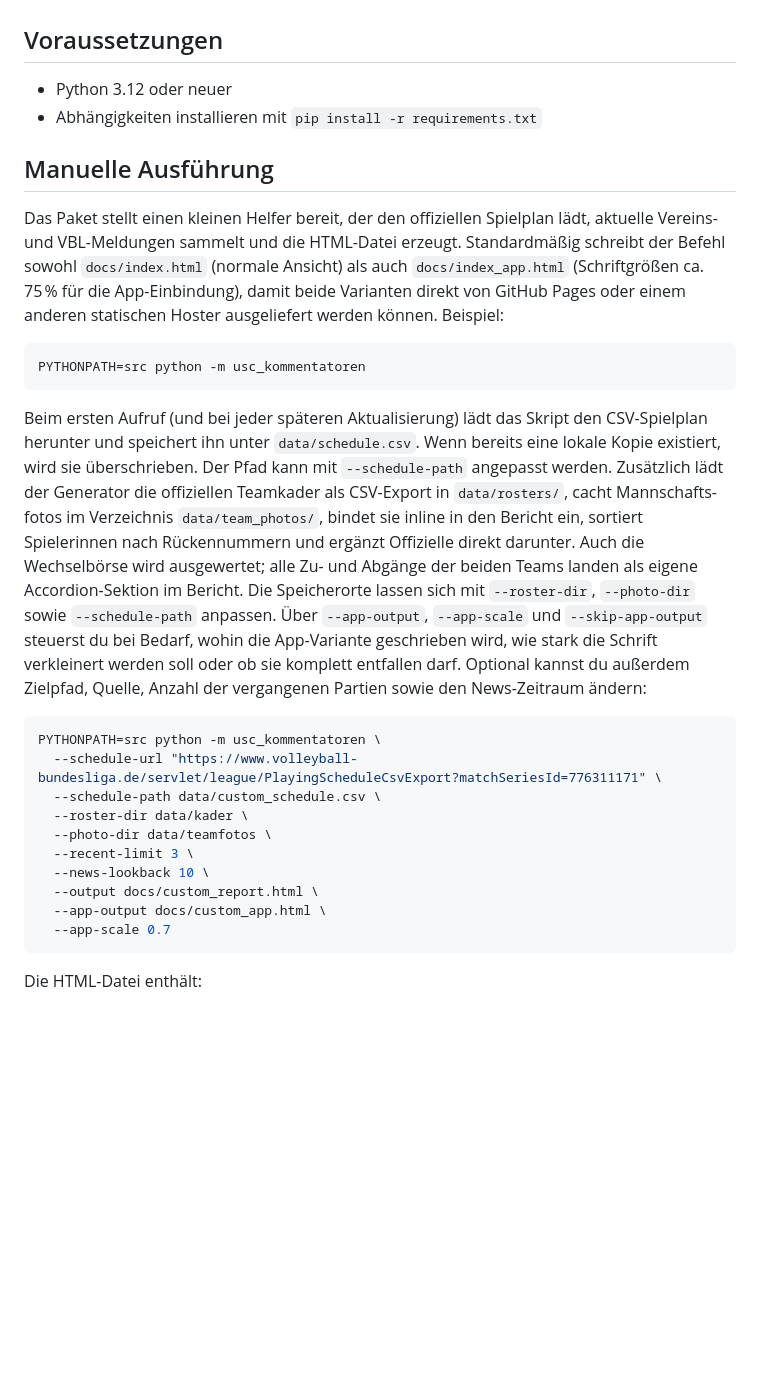
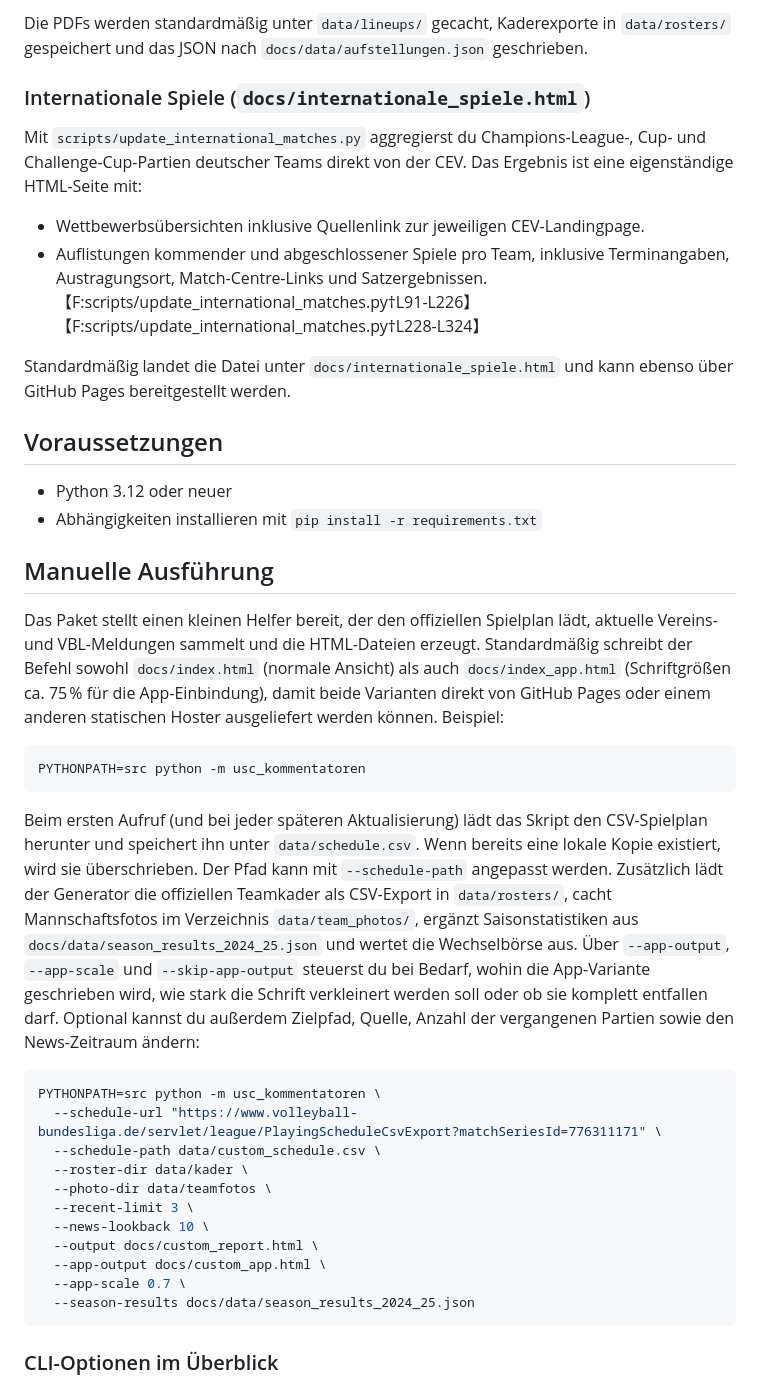
Before and after one commit to uscmuenster/usc_streaminginfos, a Markdown page: README.md, the part around one of its changes. GitHub-like rendering; blank space fills up the shorter version.

````diff
--- a/README.md
+++ b/README.md
@@ -7,3 +35,13 @@ auf und sammelt aktuelle Artikel von den Team-Homepages sowie der Volleyball Bun
+Die PDFs werden standardmäßig unter `data/lineups/` gecacht, Kaderexporte in `data/rosters/` gespeichert und das JSON nach `docs/data/aufstellungen.json` geschrieben.
+
+### Internationale Spiele (`docs/internationale_spiele.html`)
+
+Mit `scripts/update_international_matches.py` aggregierst du Champions-League-, Cup- und Challenge-Cup-Partien deutscher Teams direkt von der CEV. Das Ergebnis ist eine eigenständige HTML-Seite mit:
+
+* Wettbewerbsübersichten inklusive Quellenlink zur jeweiligen CEV-Landingpage.
+* Auflistungen kommender und abgeschlossener Spiele pro Team, inklusive Terminangaben, Austragungsort, Match-Centre-Links und Satzergebnissen. 【F:scripts/update_international_matches.py†L91-L226】【F:scripts/update_international_matches.py†L228-L324】
+
+Standardmäßig landet die Datei unter `docs/internationale_spiele.html` und kann ebenso über GitHub Pages bereitgestellt werden.
 
 ## Voraussetzungen
 
@@ -12,24 +50,13 @@ auf und sammelt aktuelle Artikel von den Team-Homepages sowie der Volleyball Bun
 
 ## Manuelle Ausführung
 
-Das Paket stellt einen kleinen Helfer bereit, der den offiziellen Spielplan lädt, aktuelle Vereins- und VBL-Meldungen sammelt
-und die HTML-Datei erzeugt. Standardmäßig schreibt der Befehl sowohl `docs/index.html` (normale Ansicht) als auch
-`docs/index_app.html` (Schriftgrößen ca. 75 % für die App-Einbindung), damit beide Varianten direkt von GitHub Pages oder einem
-anderen statischen Hoster ausgeliefert werden können. Beispiel:
+Das Paket stellt einen kleinen Helfer bereit, der den offiziellen Spielplan lädt, aktuelle Vereins- und VBL-Meldungen sammelt und die HTML-Dateien erzeugt. Standardmäßig schreibt der Befehl sowohl `docs/index.html` (normale Ansicht) als auch `docs/index_app.html` (Schriftgrößen ca. 75 % für die App-Einbindung), damit beide Varianten direkt von GitHub Pages oder einem anderen statischen Hoster ausgeliefert werden können. Beispiel:
 
 ```bash
 PYTHONPATH=src python -m usc_kommentatoren
 ```
 
-Beim ersten Aufruf (und bei jeder späteren Aktualisierung) lädt das Skript den CSV-Spielplan herunter und speichert ihn unter
-`data/schedule.csv`. Wenn bereits eine lokale Kopie existiert, wird sie überschrieben. Der Pfad kann mit `--schedule-path`
-angepasst werden. Zusätzlich lädt der Generator die offiziellen Teamkader als CSV-Export in `data/rosters/`, cacht Mannschafts-
-fotos im Verzeichnis `data/team_photos/`, bindet sie inline in den Bericht ein, sortiert Spielerinnen nach Rückennummern und
-ergänzt Offizielle direkt darunter. Auch die Wechselbörse wird ausgewertet; alle Zu- und Abgänge der beiden Teams landen als
-eigene Accordion-Sektion im Bericht. Die Speicherorte lassen sich mit `--roster-dir`, `--photo-dir` sowie `--schedule-path`
-anpassen. Über `--app-output`, `--app-scale` und `--skip-app-output` steuerst du bei Bedarf, wohin die App-Variante geschrieben
-wird, wie stark die Schrift verkleinert werden soll oder ob sie komplett entfallen darf. Optional kannst du außerdem Zielpfad,
-Quelle, Anzahl der vergangenen Partien sowie den News-Zeitraum ändern:
+Beim ersten Aufruf (und bei jeder späteren Aktualisierung) lädt das Skript den CSV-Spielplan herunter und speichert ihn unter `data/schedule.csv`. Wenn bereits eine lokale Kopie existiert, wird sie überschrieben. Der Pfad kann mit `--schedule-path` angepasst werden. Zusätzlich lädt der Generator die offiziellen Teamkader als CSV-Export in `data/rosters/`, cacht Mannschaftsfotos im Verzeichnis `data/team_photos/`, ergänzt Saisonstatistiken aus `docs/data/season_results_2024_25.json` und wertet die Wechselbörse aus. Über `--app-output`, `--app-scale` und `--skip-app-output` steuerst du bei Bedarf, wohin die App-Variante geschrieben wird, wie stark die Schrift verkleinert werden soll oder ob sie komplett entfallen darf. Optional kannst du außerdem Zielpfad, Quelle, Anzahl der vergangenen Partien sowie den News-Zeitraum ändern:
 
 ```bash
 PYTHONPATH=src python -m usc_kommentatoren \
@@ -41,8 +68,9 @@ PYTHONPATH=src python -m usc_kommentatoren \
   --news-lookback 10 \
   --output docs/custom_report.html \
   --app-output docs/custom_app.html \
-  --app-scale 0.7
+  --app-scale 0.7 \
+  --season-results docs/data/season_results_2024_25.json
 ```
 
-Die HTML-Datei enthält:
+### CLI-Optionen im Überblick
 
````
Also changed, not shown: other parts of README.md (+52 -25 lines).
